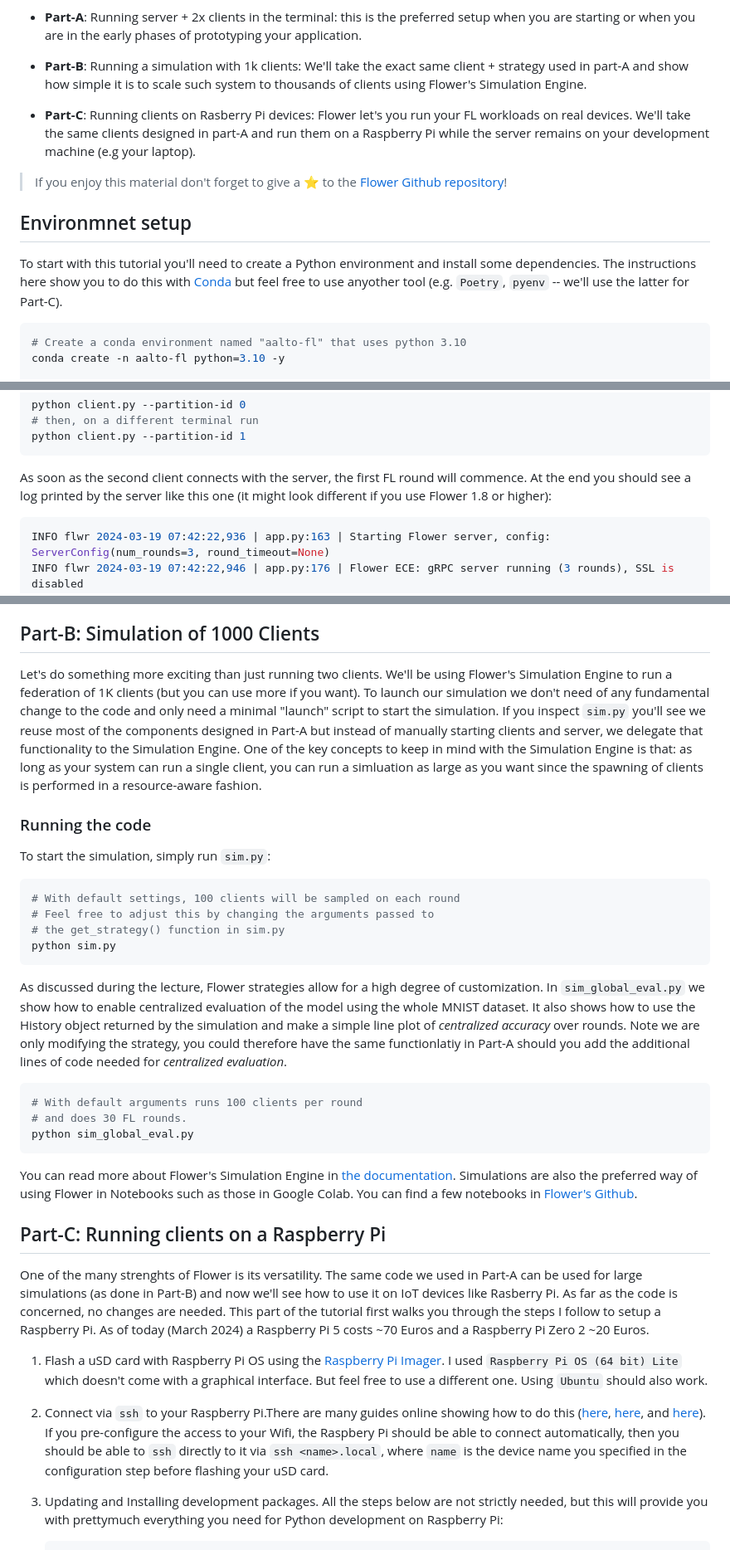
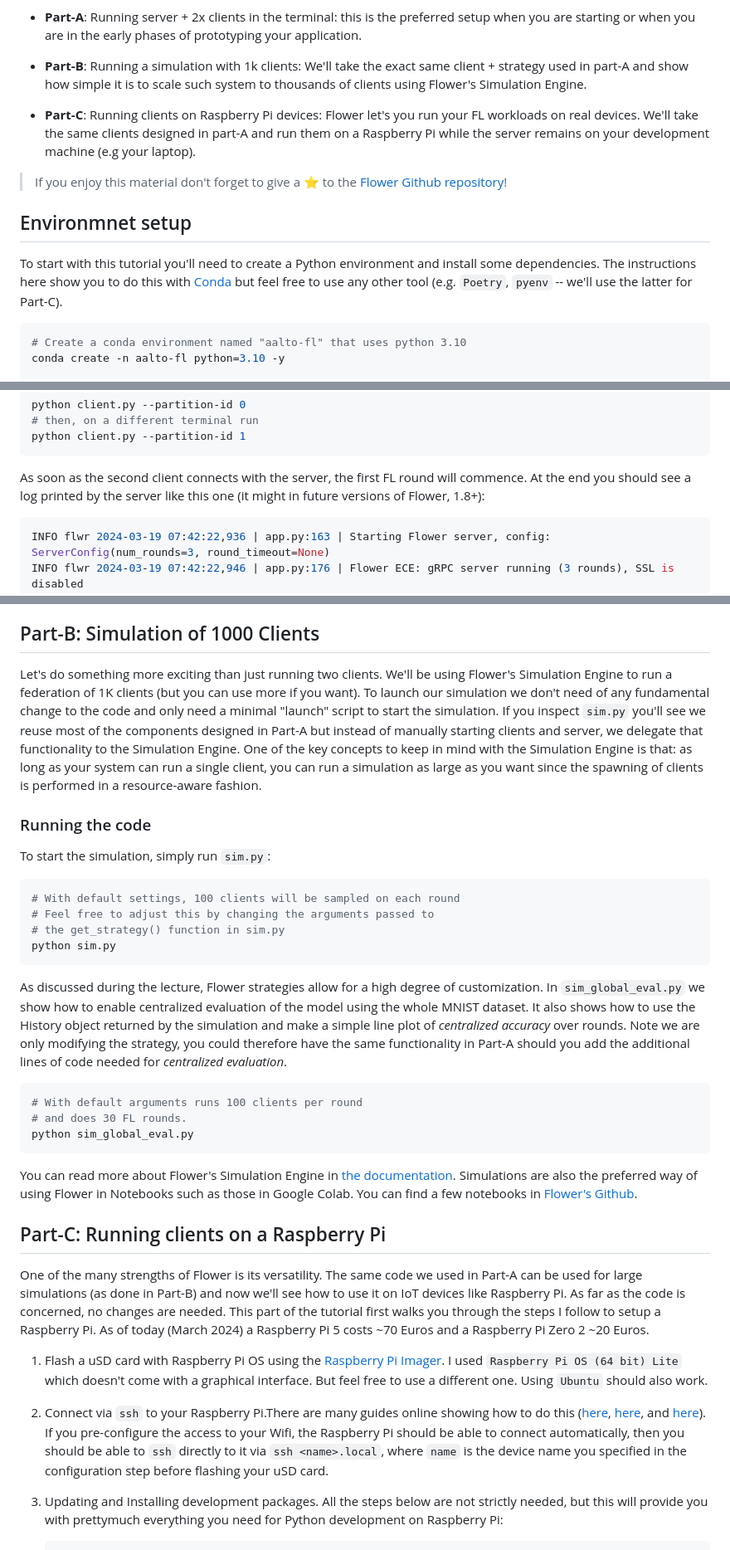
Before and after one commit to alexjungaalto/FederatedLearning, a Markdown page: material/flower-tutorial/README.md, 3 parts joined by grey strips. Shown at 83% size. Rendered like a GitHub page.

````diff
--- a/material/flower-tutorial/README.md
+++ b/material/flower-tutorial/README.md
@@ -6,13 +6,13 @@ This tutorial covers the basics of 🌼[Flower](https://flower.ai/). You'll lear
 
 - **Part-B**: Running a simulation with 1k clients: We'll take the exact same client + strategy used in part-A and show how simple it is to scale such system to thousands of clients using Flower's Simulation Engine.
 
-- **Part-C**: Running clients on Rasberry Pi devices: Flower let's you run your FL workloads on real devices. We'll take the same clients designed in part-A and run them on a Raspberry Pi while the server remains on your development machine (e.g your laptop).
+- **Part-C**: Running clients on Raspberry Pi devices: Flower let's you run your FL workloads on real devices. We'll take the same clients designed in part-A and run them on a Raspberry Pi while the server remains on your development machine (e.g your laptop).
 
 > If you enjoy this material don't forget to give a ⭐️ to the [Flower Github repository](https://github.com/adap/flower)!
 
 ## Environmnet setup
 
-To start with this tutorial you'll need to create a Python environment and install some dependencies. The instructions here show you to do this with [Conda](https://conda.io/projects/conda/en/latest/user-guide/getting-started.html) but feel free to use anyother tool (e.g. `Poetry`, `pyenv` -- we'll use the latter for Part-C).
+To start with this tutorial you'll need to create a Python environment and install some dependencies. The instructions here show you to do this with [Conda](https://conda.io/projects/conda/en/latest/user-guide/getting-started.html) but feel free to use any other tool (e.g. `Poetry`, `pyenv` -- we'll use the latter for Part-C).
 
 ```bash
 # Create a conda environment named "aalto-fl" that uses python 3.10
@@ -57,7 +57,7 @@ python client.py --partition-id 0
 python client.py --partition-id 1
 ```
 
-As soon as the second client connects with the server, the first FL round will commence. At the end you should see a log printed by the server like this one (it might look different if you use Flower 1.8 or higher):
+As soon as the second client connects with the server, the first FL round will commence. At the end you should see a log printed by the server like this one (it might in future versions of Flower, 1.8+):
 
 ```bash
 INFO flwr 2024-03-19 07:42:22,936 | app.py:163 | Starting Flower server, config: ServerConfig(num_rounds=3, round_timeout=None)
@@ -92,7 +92,7 @@ In our example, the line `metrics_distributed {'accuracy': [(1, 0.825), (2, 0.93
 
 ## Part-B: Simulation of 1000 Clients
 
-Let's do something more exciting than just running two clients. We'll be using Flower's Simulation Engine to run a federation of 1K clients (but you can use more if you want). To launch our simulation we don't need of any fundamental change to the code and only need a minimal "launch" script to start the simulation. If you inspect `sim.py` you'll see we reuse most of the components designed in Part-A but instead of manually starting clients and server, we delegate that functionality to the Simulation Engine. One of the key concepts to keep in mind with the Simulation Engine is that: as long as your system can run a single client, you can run a simluation as large as you want since the spawning of clients is performed in a resource-aware fashion.
+Let's do something more exciting than just running two clients. We'll be using Flower's Simulation Engine to run a federation of 1K clients (but you can use more if you want). To launch our simulation we don't need of any fundamental change to the code and only need a minimal "launch" script to start the simulation. If you inspect `sim.py` you'll see we reuse most of the components designed in Part-A but instead of manually starting clients and server, we delegate that functionality to the Simulation Engine. One of the key concepts to keep in mind with the Simulation Engine is that: as long as your system can run a single client, you can run a simulation as large as you want since the spawning of clients is performed in a resource-aware fashion.
 
 
 ### Running the code
@@ -104,7 +104,7 @@ To start the simulation, simply run `sim.py`:
 python sim.py
 ```
 
-As discussed during the lecture, Flower strategies allow for a high degree of customization. In `sim_global_eval.py` we show how to enable centralized evaluation of the model using the whole MNIST dataset. It also shows how to use the History object returned by the simulation and make a simple line plot of _centralized accuracy_ over rounds. Note we are only modifying the strategy, you could therefore have the same functionlatiy in Part-A should you add the additional lines of code needed for _centralized evaluation_.
+As discussed during the lecture, Flower strategies allow for a high degree of customization. In `sim_global_eval.py` we show how to enable centralized evaluation of the model using the whole MNIST dataset. It also shows how to use the History object returned by the simulation and make a simple line plot of _centralized accuracy_ over rounds. Note we are only modifying the strategy, you could therefore have the same functionality in Part-A should you add the additional lines of code needed for _centralized evaluation_.
 
 ```bash
 # With default arguments runs 100 clients per round
@@ -117,11 +117,11 @@ You can read more about Flower's Simulation Engine in [the documentation](https:
 
 ## Part-C: Running clients on a Raspberry Pi
 
-One of the many strenghts of Flower is its versatility. The same code we used in Part-A can be used for large simulations (as done in Part-B) and now we'll see how to use it on IoT devices like Rasberry Pi. As far as the code is concerned, no changes are needed. This part of the tutorial first walks you through the steps I follow to setup a Raspberry Pi. As of today (March 2024) a Raspberry Pi 5 costs ~70 Euros and a Raspberry Pi Zero 2 ~20 Euros.
+One of the many strengths of Flower is its versatility. The same code we used in Part-A can be used for large simulations (as done in Part-B) and now we'll see how to use it on IoT devices like Raspberry Pi. As far as the code is concerned, no changes are needed. This part of the tutorial first walks you through the steps I follow to setup a Raspberry Pi. As of today (March 2024) a Raspberry Pi 5 costs ~70 Euros and a Raspberry Pi Zero 2 ~20 Euros.
 
 1. Flash a uSD card with Raspberry Pi OS using the [Raspberry Pi Imager](https://www.raspberrypi.com/software/). I used `Raspberry Pi OS (64 bit) Lite` which doesn't come with a graphical interface. But feel free to use a different one. Using `Ubuntu` should also work.
 
-2. Connect via `ssh` to your Raspberry Pi.There are many guides online showing how to do this ([here](https://www.raspberrypi.com/documentation/computers/remote-access.html), [here](https://raspberrypi-guide.github.io/networking/connecting-via-ssh), and [here](https://www.onlogic.com/company/io-hub/how-to-ssh-into-raspberry-pi/)). If you pre-configure the access to your Wifi, the Raspbery Pi should be able to connect automatically, then you should be able to `ssh` directly to it via `ssh <name>.local`, where `name` is the device name you specified in the configuration step before flashing your uSD card.
+2. Connect via `ssh` to your Raspberry Pi.There are many guides online showing how to do this ([here](https://www.raspberrypi.com/documentation/computers/remote-access.html), [here](https://raspberrypi-guide.github.io/networking/connecting-via-ssh), and [here](https://www.onlogic.com/company/io-hub/how-to-ssh-into-raspberry-pi/)). If you pre-configure the access to your Wifi, the Raspberry Pi should be able to connect automatically, then you should be able to `ssh` directly to it via `ssh <name>.local`, where `name` is the device name you specified in the configuration step before flashing your uSD card.
 
 3. Updating and Installing development packages. All the steps below are not strictly needed, but this will provide you with prettymuch everything you need for Python development on Raspberry Pi:
     ```bash
````
Also changed, not shown: other parts of material/flower-tutorial/README.md (+1 -4 lines).
